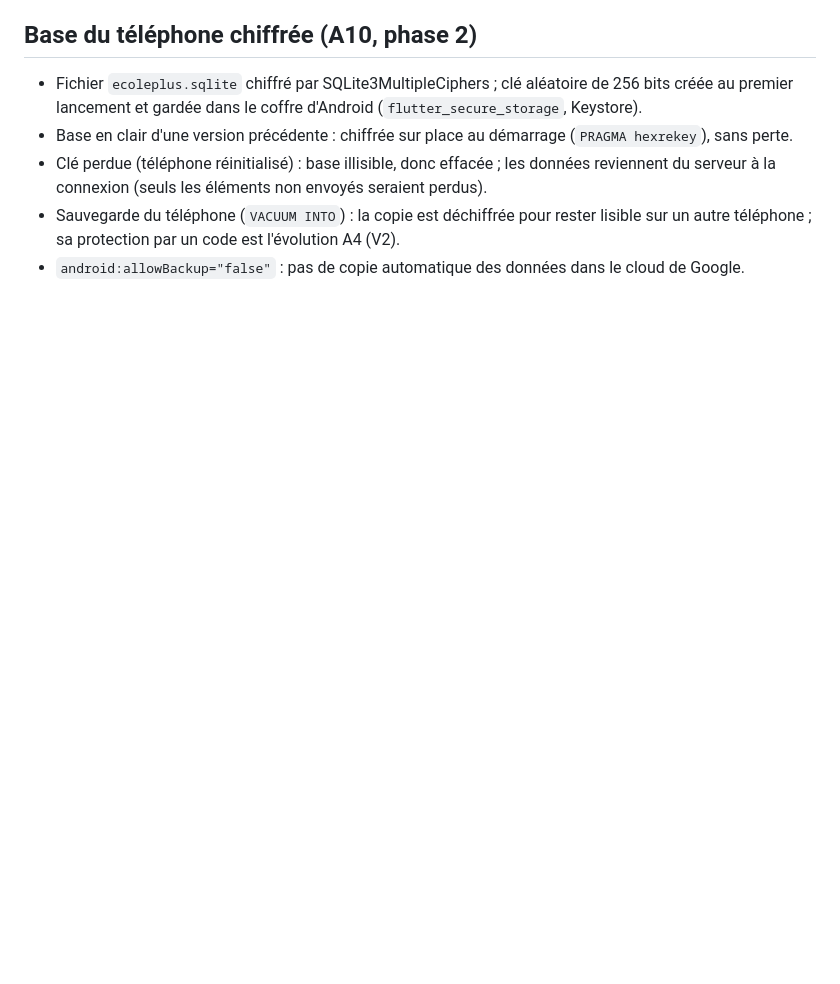
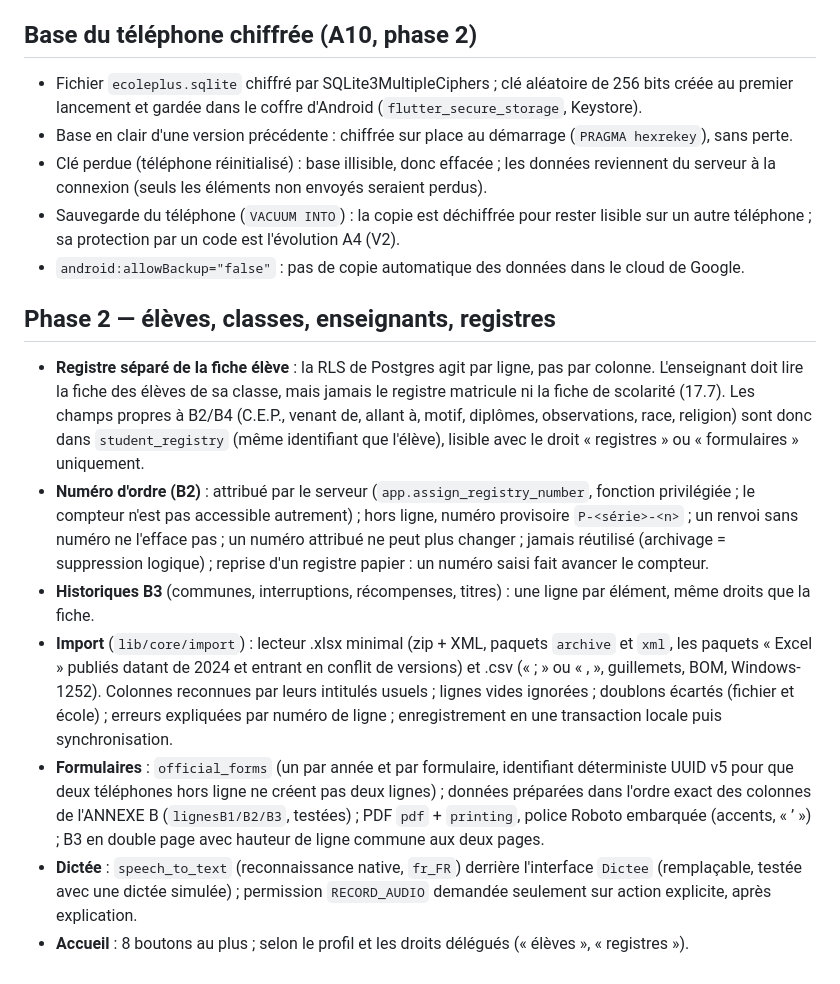
Before and after one commit to ouattaradanou-debug/forevercare-ai, a Markdown page: ecoleplus/docs/ARCHITECTURE.md, the part around the change. GitHub-like rendering; blank space fills up the shorter version.

Commit message:
Phase 2 — architecture et ajout proposé A12 (modèle Excel)
Co-Authored-By: Claude Opus 5.5 <noreply@anthropic.com>
Claude-Session: https://claude.ai/code/session_019VpkSoSmY7Vnimq2bctGKN

```diff
--- a/ecoleplus/docs/ARCHITECTURE.md
+++ b/ecoleplus/docs/ARCHITECTURE.md
@@ -225,3 +225,12 @@ Appels uniquement depuis une Edge Function (fournisseur et modèle par variables
 * Clé perdue (téléphone réinitialisé) : base illisible, donc effacée ; les données reviennent du serveur à la connexion (seuls les éléments non envoyés seraient perdus).
 * Sauvegarde du téléphone (`VACUUM INTO`) : la copie est déchiffrée pour rester lisible sur un autre téléphone ; sa protection par un code est l'évolution A4 (V2).
 * `android:allowBackup="false"` : pas de copie automatique des données dans le cloud de Google.
+
+## Phase 2 — élèves, classes, enseignants, registres
+* **Registre séparé de la fiche élève** : la RLS de Postgres agit par ligne, pas par colonne. L'enseignant doit lire la fiche des élèves de sa classe, mais jamais le registre matricule ni la fiche de scolarité (17.7). Les champs propres à B2/B4 (C.E.P., venant de, allant à, motif, diplômes, observations, race, religion) sont donc dans `student_registry` (même identifiant que l'élève), lisible avec le droit « registres » ou « formulaires » uniquement.
+* **Numéro d'ordre (B2)** : attribué par le serveur (`app.assign_registry_number`, fonction privilégiée ; le compteur n'est pas accessible autrement) ; hors ligne, numéro provisoire `P-<série>-<n>` ; un renvoi sans numéro ne l'efface pas ; un numéro attribué ne peut plus changer ; jamais réutilisé (archivage = suppression logique) ; reprise d'un registre papier : un numéro saisi fait avancer le compteur.
+* **Historiques B3** (communes, interruptions, récompenses, titres) : une ligne par élément, même droits que la fiche.
+* **Import** (`lib/core/import`) : lecteur .xlsx minimal (zip + XML, paquets `archive` et `xml`, les paquets « Excel » publiés datant de 2024 et entrant en conflit de versions) et .csv (« ; » ou « , », guillemets, BOM, Windows-1252). Colonnes reconnues par leurs intitulés usuels ; lignes vides ignorées ; doublons écartés (fichier et école) ; erreurs expliquées par numéro de ligne ; enregistrement en une transaction locale puis synchronisation.
+* **Formulaires** : `official_forms` (un par année et par formulaire, identifiant déterministe UUID v5 pour que deux téléphones hors ligne ne créent pas deux lignes) ; données préparées dans l'ordre exact des colonnes de l'ANNEXE B (`lignesB1/B2/B3`, testées) ; PDF `pdf` + `printing`, police Roboto embarquée (accents, « ’ ») ; B3 en double page avec hauteur de ligne commune aux deux pages.
+* **Dictée** : `speech_to_text` (reconnaissance native, `fr_FR`) derrière l'interface `Dictee` (remplaçable, testée avec une dictée simulée) ; permission `RECORD_AUDIO` demandée seulement sur action explicite, après explication.
+* **Accueil** : 8 boutons au plus ; selon le profil et les droits délégués (« élèves », « registres »).
```
Also changed, not shown: ecoleplus/docs/EVOLUTIONS.md (+8 -0 lines).
